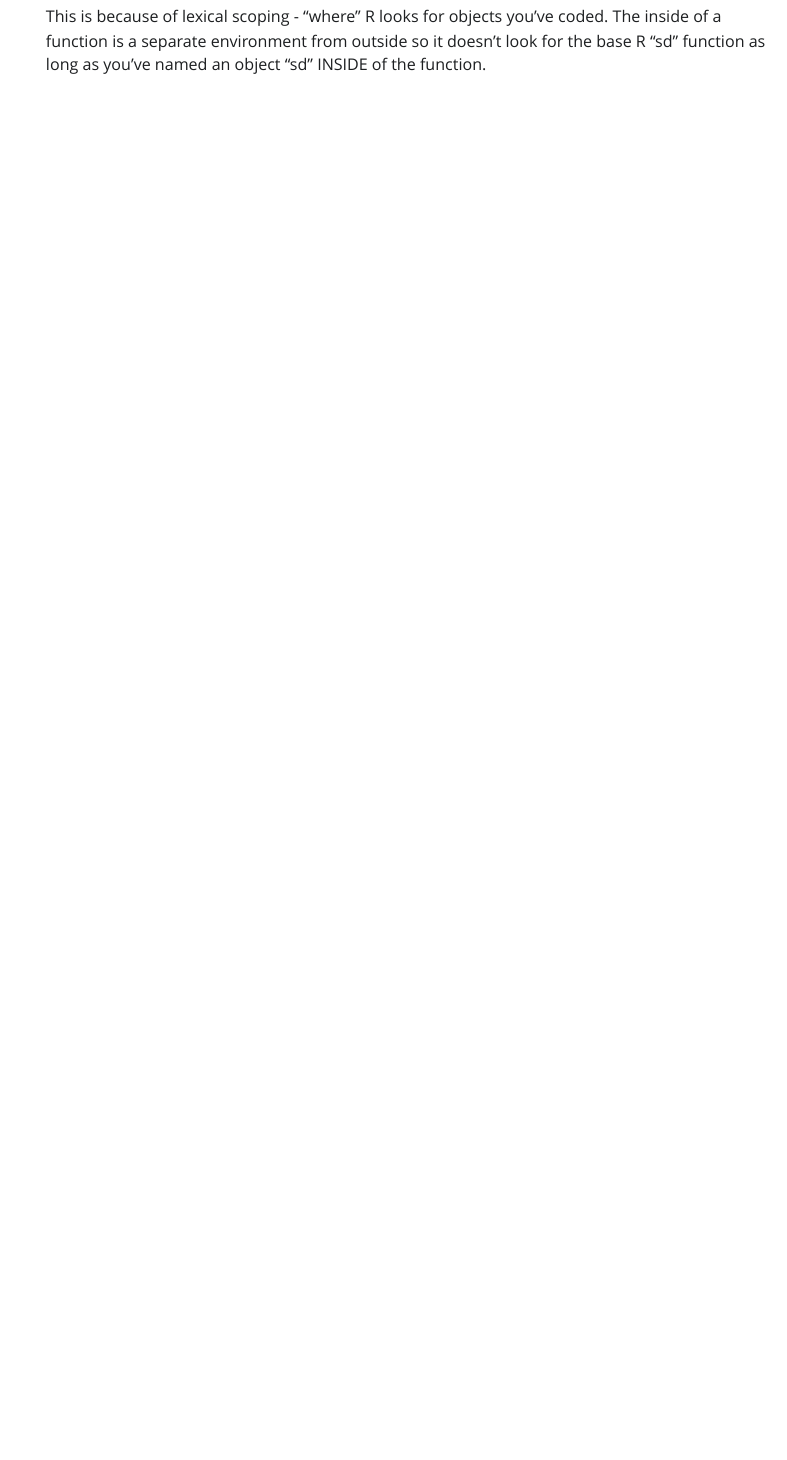
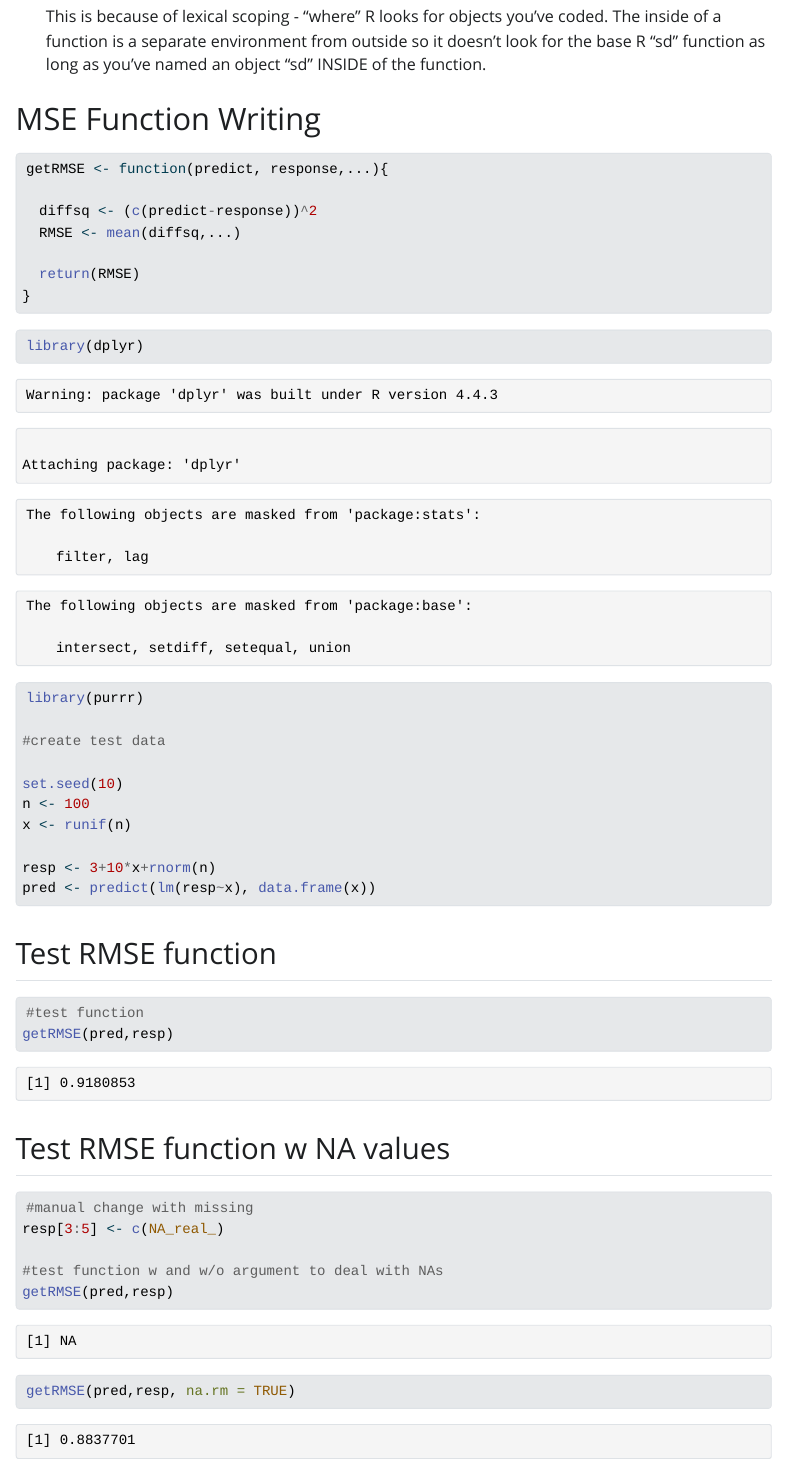
Before and after one commit to evana-gray/Homework6, a Quarto document (homework6.qmd): the page in a window 1100 px wide, from 1400 px down. The pictures show the output file homework6.html that the author committed with the source, opened offline; Quarto's library style sheets are replaced by a plain one without menus.

Commit message:
20251012_3

````diff
--- a/homework6.qmd
+++ b/homework6.qmd
@@ -81 +74,2 @@ getRMSE <- function(predict, response,...){
   diffsq <- (c(predict-response))^2
+  RMSE <- mean(diffsq,...)
@@ -86,3 +77,36 @@ getRMSE <- function(predict, response,...){
   return(RMSE)
 }
 ```
+
+```{r}
+library(dplyr)
+library(purrr)
+
+#create test data
+
+set.seed(10)
+n <- 100
+x <- runif(n)
+
+resp <- 3+10*x+rnorm(n)
+pred <- predict(lm(resp~x), data.frame(x))
+```
+
+## Test RMSE function
+
+```{r}
+#test function
+getRMSE(pred,resp)
+```
+
+## Test RMSE function w NA values
+
+```{r}
+#manual change with missing
+resp[3:5] <- c(NA_real_)
+
+#test function w and w/o argument to deal with NAs
+getRMSE(pred,resp)
+
+getRMSE(pred,resp, na.rm = TRUE)
+```
````
Also changed, not shown: homework6.html, homework6.qmd (10 more changed lines).
